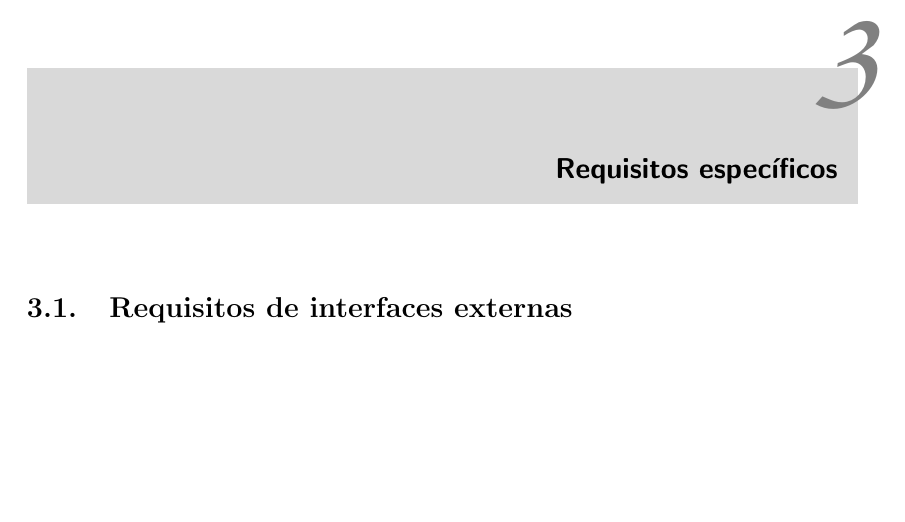
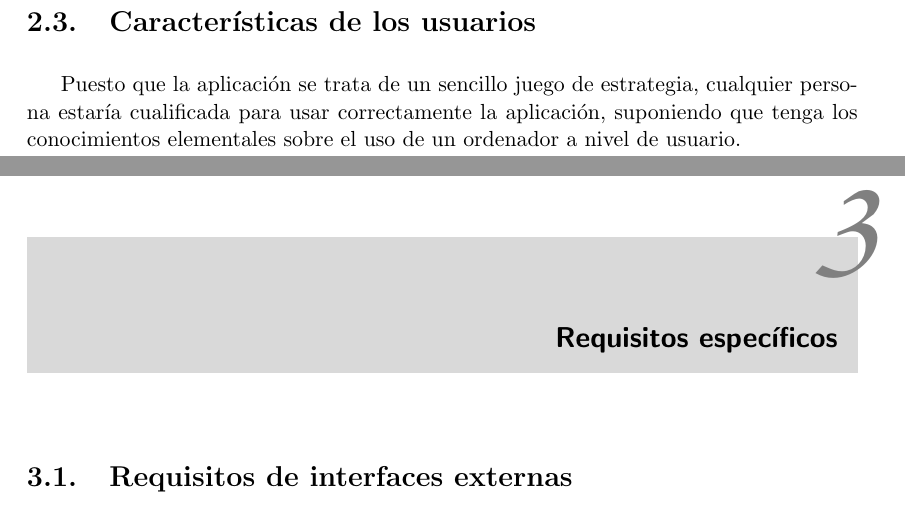
Before and after one commit to ricki/iso2010-11-doc, a LaTeX document (latex/srs/srs.tex, which reads latex/srs/02-descripcion.tex): part of page 10 of 19 before the commit and two parts of pages 9 and 10 of 19 after it, the two joined at a grey line, cut at the place of the change, the shorter picture padded with empty space. Compiled offline with pdfLaTeX.

Commit message:
La sección sobre las características de los usuarios.

```diff
--- a/latex/srs/02-descripcion.tex
+++ b/latex/srs/02-descripcion.tex
@@ -84,3 +84,10 @@ Durante una partida, el usuario podrá adquirir nuevas tropas y agregarlas a una
 región determinada. Habrá varios tipos de tropas: soldados, cañones, misiles y
 antimisiles, y espías. El usuario también podrá pactar con otros usuarios y
 formar así alianzas.
+
+\section{Características de los usuarios}
+
+Puesto que la aplicación se trata de un sencillo juego de estrategia, cualquier
+persona estaría cualificada para usar correctamente la aplicación, suponiendo
+que tenga los conocimientos elementales sobre el uso de un ordenador a nivel de
+usuario.
```
